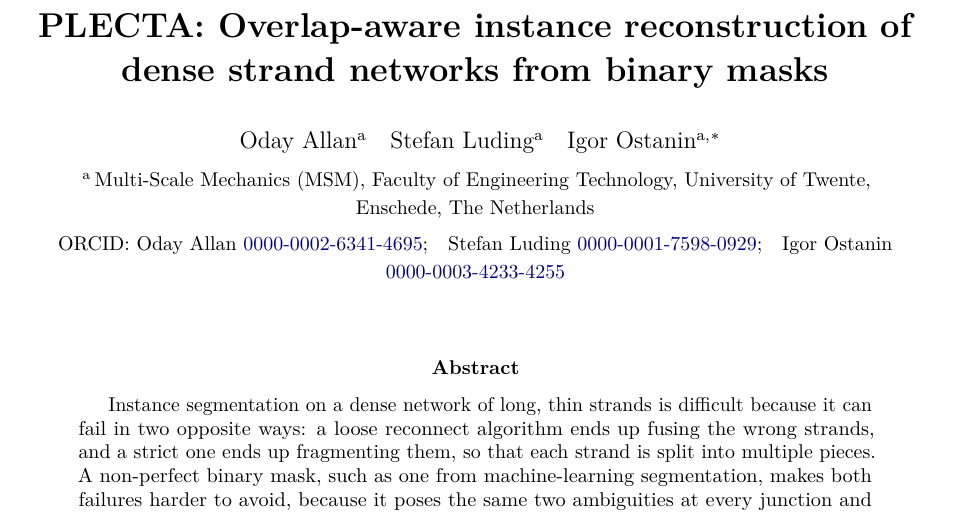
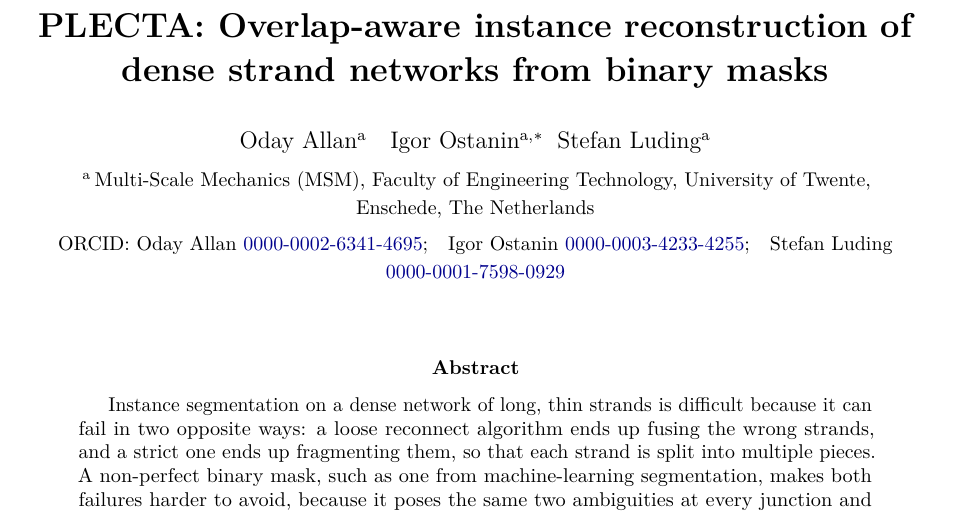
Before and after one commit to Jorallan/PLECTA-manuscript, a LaTeX paper (main.tex): part of page 1 of 26, cut so that both start at the same text. Compiled offline with pdfLaTeX.

Commit message:
Reorder the authors: Allan, Ostanin, Luding
Igor Ostanin moves to second and Stefan Luding to last, in both documents.

The corresponding-author footnote travels with Ostanin rather than staying at
the third position, so the asterisk lands on him where he now sits. The ORCID
line is reordered to match the byline -- the two must not disagree, since a
reader takes the identifier from the position. The hyperref pdfauthor metadata
in both files follows, which is what indexers and reference managers read
rather than the typeset page.

Verified in the built PDFs rather than the source: both report the author order
as Oday Allan, Igor Ostanin, Stefan Luding, and no old ordering remains
anywhere in either file.

```diff
--- a/main.tex
+++ b/main.tex
@@ -22,7 +22,7 @@
             urlcolor=blue!55!black,breaklinks=true]{hyperref}
 \hypersetup{
   pdftitle={PLECTA: Overlap-aware instance reconstruction of dense strand networks from binary masks},
-  pdfauthor={Oday Allan, Stefan Luding, Igor Ostanin},
+  pdfauthor={Oday Allan, Igor Ostanin, Stefan Luding},
   pdfkeywords={strand networks, instance segmentation, graph matching, carbon nanotubes, scanning electron microscopy}
 }
 
@@ -77,17 +77,17 @@ reconstruction of dense strand networks from binary masks}
   \begin{minipage}{0.94\textwidth}
   \centering
   Oday Allan\textsuperscript{a}\quad
-  Stefan Luding\textsuperscript{a}\quad
   Igor Ostanin\textsuperscript{a,}\thanks{Corresponding author:
-  \texttt{i.ostanin@utwente.nl}}\\[5pt]
+  \texttt{i.ostanin@utwente.nl}}\quad
+  Stefan Luding\textsuperscript{a}\\[5pt]
   {\small\textsuperscript{a}\,Multi-Scale Mechanics (MSM), Faculty of Engineering
   Technology, University of Twente, Enschede, The Netherlands}\\[4pt]
   {\small ORCID: Oday Allan
   \href{https://orcid.org/0000-0002-6341-4695}{0000-0002-6341-4695};\quad
+  Igor Ostanin
+  \href{https://orcid.org/0000-0003-4233-4255}{0000-0003-4233-4255};\quad
   Stefan Luding
-  \href{https://orcid.org/0000-0001-7598-0929}{0000-0001-7598-0929};\quad
-  Igor Ostanin
-  \href{https://orcid.org/0000-0003-4233-4255}{0000-0003-4233-4255}}
+  \href{https://orcid.org/0000-0001-7598-0929}{0000-0001-7598-0929}}
   \end{minipage}
 }
 \date{}
```
Also changed, not shown: supplementary.tex (+3 -3 lines), supplementary.pdf, 1 other file.
